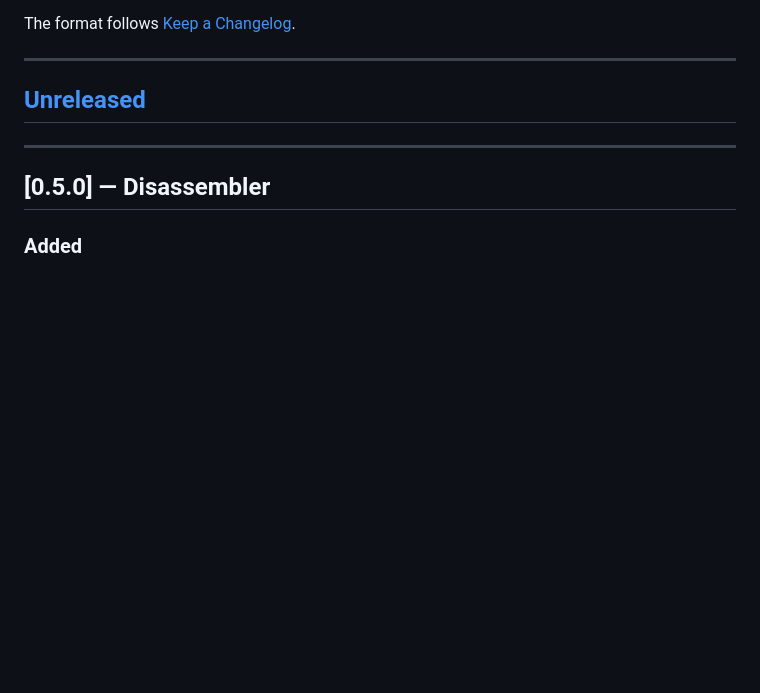
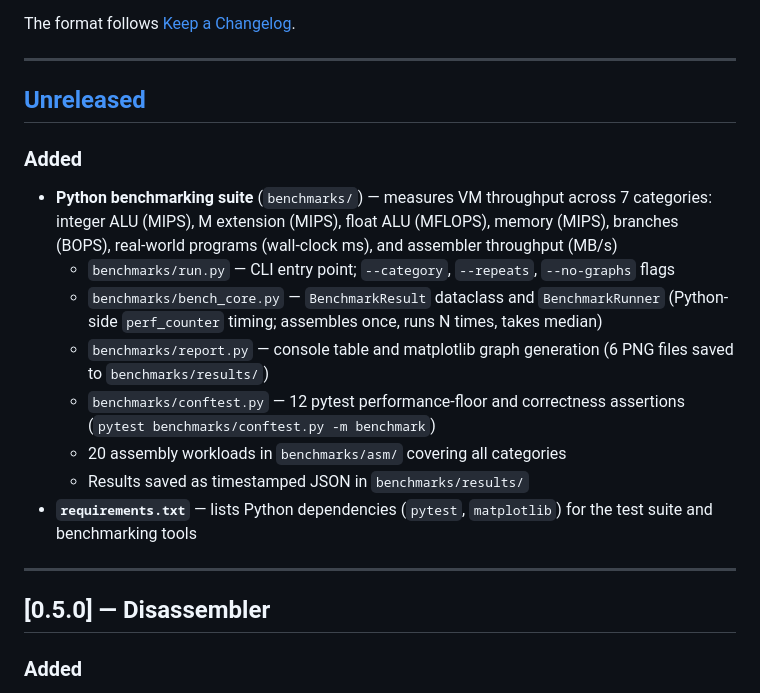
Before and after one commit to jonahmer22/cortex-vm, a Markdown page: CHANGELOG.md, the part around the change. Drawn GitHub-style; blank space fills up the shorter version.

```diff
--- a/CHANGELOG.md
+++ b/CHANGELOG.md
@@ -7,6 +7,16 @@ The format follows [Keep a Changelog](https://keepachangelog.com/en/1.1.0/).
 ---
 
 ## [Unreleased]
+
+### Added
+- **Python benchmarking suite** (`benchmarks/`) — measures VM throughput across 7 categories: integer ALU (MIPS), M extension (MIPS), float ALU (MFLOPS), memory (MIPS), branches (BOPS), real-world programs (wall-clock ms), and assembler throughput (MB/s)
+  - `benchmarks/run.py` — CLI entry point; `--category`, `--repeats`, `--no-graphs` flags
+  - `benchmarks/bench_core.py` — `BenchmarkResult` dataclass and `BenchmarkRunner` (Python-side `perf_counter` timing; assembles once, runs N times, takes median)
+  - `benchmarks/report.py` — console table and matplotlib graph generation (6 PNG files saved to `benchmarks/results/`)
+  - `benchmarks/conftest.py` — 12 pytest performance-floor and correctness assertions (`pytest benchmarks/conftest.py -m benchmark`)
+  - 20 assembly workloads in `benchmarks/asm/` covering all categories
+  - Results saved as timestamped JSON in `benchmarks/results/`
+- **`requirements.txt`** — lists Python dependencies (`pytest`, `matplotlib`) for the test suite and benchmarking tools
 
 ---
 
```
Also changed, not shown: README.md (+25 -0 lines).
